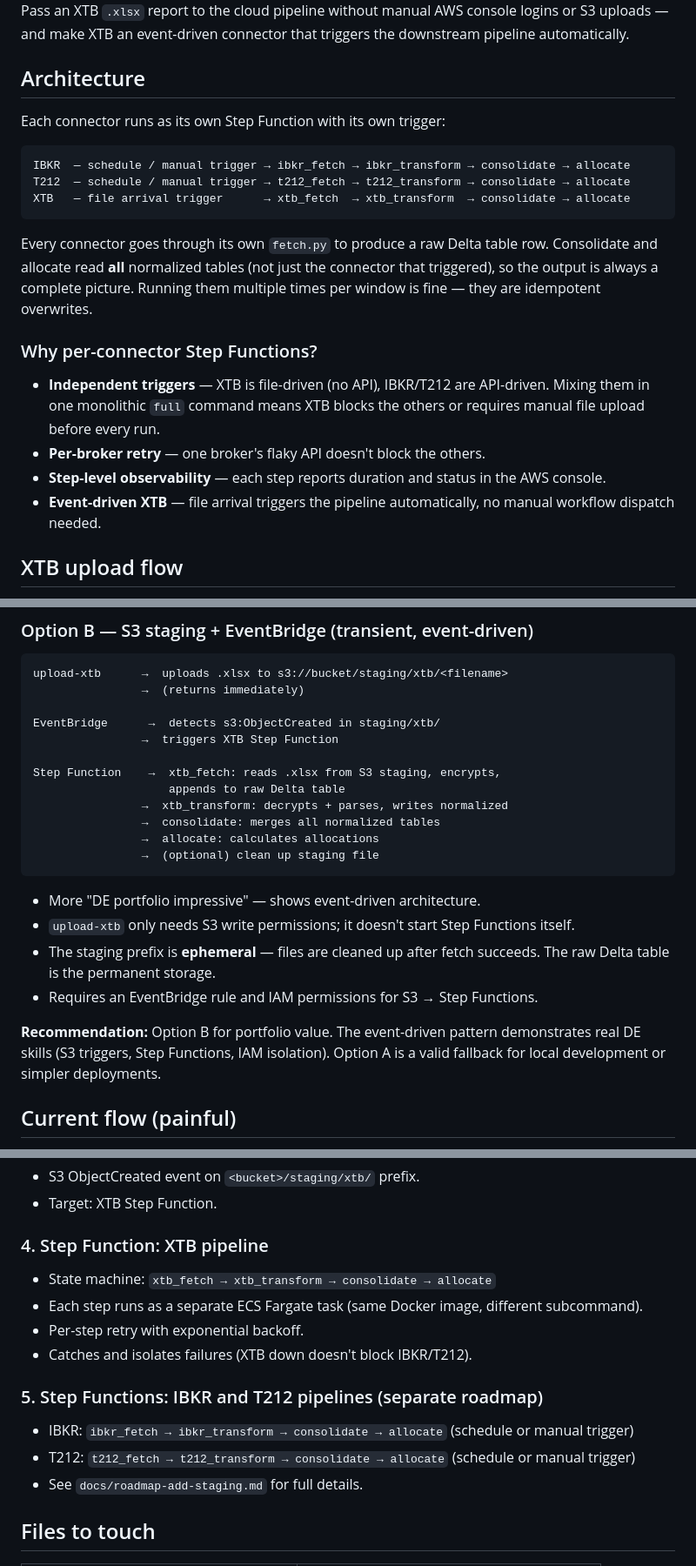
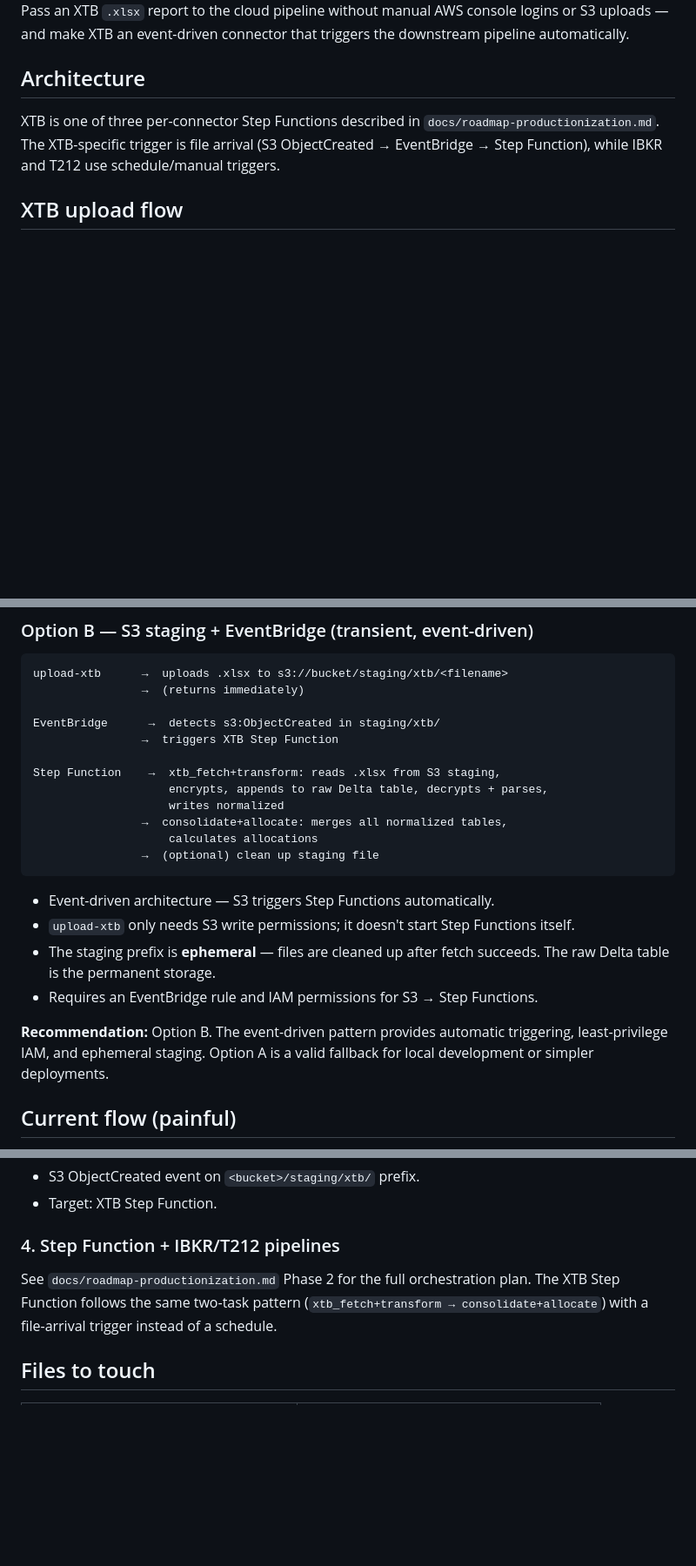
Before and after one commit to vp-1591/financial-portfolio-lakehouse, a Markdown page: docs/roadmap-xtb-cloud-upload.md, 3 parts joined by grey strips. Shown at 87% size. Rendered like a GitHub page; blank space fills up the shorter version.

Commit message:
docs: update XTB cloud upload roadmap
- Deduplicate Step Functions architecture to reference productionization roadmap

- Update Step Function pattern to two-task model (fetch+transform, consolidate+allocate)

- Remove DE hiring narrative, replace with technical rationale

Co-Authored-By: Claude <noreply@anthropic.com>

````diff
--- a/docs/roadmap-xtb-cloud-upload.md
+++ b/docs/roadmap-xtb-cloud-upload.md
@@ -18,30 +18,10 @@ the downstream pipeline automatically.
 
 ## Architecture
 
-Each connector runs as its own Step Function with its own trigger:
-
-```
-IBKR  — schedule / manual trigger → ibkr_fetch → ibkr_transform → consolidate → allocate
-T212  — schedule / manual trigger → t212_fetch → t212_transform → consolidate → allocate
-XTB   — file arrival trigger      → xtb_fetch  → xtb_transform  → consolidate → allocate
-```
-
-Every connector goes through its own `fetch.py` to produce a raw Delta table
-row.  Consolidate and allocate read **all** normalized tables (not just the
-connector that triggered), so the output is always a complete picture.
-Running them multiple times per window is fine — they are idempotent
-overwrites.
-
-### Why per-connector Step Functions?
-
-- **Independent triggers** — XTB is file-driven (no API), IBKR/T212 are
-  API-driven.  Mixing them in one monolithic `full` command means XTB blocks
-  the others or requires manual file upload before every run.
-- **Per-broker retry** — one broker's flaky API doesn't block the others.
-- **Step-level observability** — each step reports duration and status in the
-  AWS console.
-- **Event-driven XTB** — file arrival triggers the pipeline automatically,
-  no manual workflow dispatch needed.
+XTB is one of three per-connector Step Functions described in
+`docs/roadmap-productionization.md`.  The XTB-specific trigger is file arrival
+(S3 ObjectCreated → EventBridge → Step Function), while IBKR and T212 use
+schedule/manual triggers.
 
 ## XTB upload flow
 
@@ -72,24 +52,24 @@ upload-xtb      →  uploads .xlsx to s3://bucket/staging/xtb/<filename>
 EventBridge      →  detects s3:ObjectCreated in staging/xtb/
                 →  triggers XTB Step Function
 
-Step Function    →  xtb_fetch: reads .xlsx from S3 staging, encrypts,
-                    appends to raw Delta table
-                →  xtb_transform: decrypts + parses, writes normalized
-                →  consolidate: merges all normalized tables
-                →  allocate: calculates allocations
+Step Function    →  xtb_fetch+transform: reads .xlsx from S3 staging,
+                    encrypts, appends to raw Delta table, decrypts + parses,
+                    writes normalized
+                →  consolidate+allocate: merges all normalized tables,
+                    calculates allocations
                 →  (optional) clean up staging file
 ```
 
-- More "DE portfolio impressive" — shows event-driven architecture.
+- Event-driven architecture — S3 triggers Step Functions automatically.
 - `upload-xtb` only needs S3 write permissions; it doesn't start Step
   Functions itself.
 - The staging prefix is **ephemeral** — files are cleaned up after fetch
   succeeds.  The raw Delta table is the permanent storage.
 - Requires an EventBridge rule and IAM permissions for S3 → Step Functions.
 
-**Recommendation:** Option B for portfolio value.  The event-driven pattern
-demonstrates real DE skills (S3 triggers, Step Functions, IAM isolation).
-Option A is a valid fallback for local development or simpler deployments.
+**Recommendation:** Option B.  The event-driven pattern provides automatic
+triggering, least-privilege IAM, and ephemeral staging.  Option A is a valid
+fallback for local development or simpler deployments.
 
 ## Current flow (painful)
 
@@ -132,21 +112,12 @@ This uploads the file and the pipeline picks it up automatically.
 - S3 ObjectCreated event on `<bucket>/staging/xtb/` prefix.
 - Target: XTB Step Function.
 
-### 4. Step Function: XTB pipeline
+### 4. Step Function + IBKR/T212 pipelines
 
-- State machine: `xtb_fetch → xtb_transform → consolidate → allocate`
-- Each step runs as a separate ECS Fargate task (same Docker image,
-  different subcommand).
-- Per-step retry with exponential backoff.
-- Catches and isolates failures (XTB down doesn't block IBKR/T212).
-
-### 5. Step Functions: IBKR and T212 pipelines (separate roadmap)
-
-- IBKR: `ibkr_fetch → ibkr_transform → consolidate → allocate`
-  (schedule or manual trigger)
-- T212: `t212_fetch → t212_transform → consolidate → allocate`
-  (schedule or manual trigger)
-- See `docs/roadmap-add-staging.md` for full details.
+See `docs/roadmap-productionization.md` Phase 2 for the full orchestration
+plan.  The XTB Step Function follows the same two-task pattern
+(`xtb_fetch+transform → consolidate+allocate`) with a file-arrival trigger
+instead of a schedule.
 
 ## Files to touch
 
````
